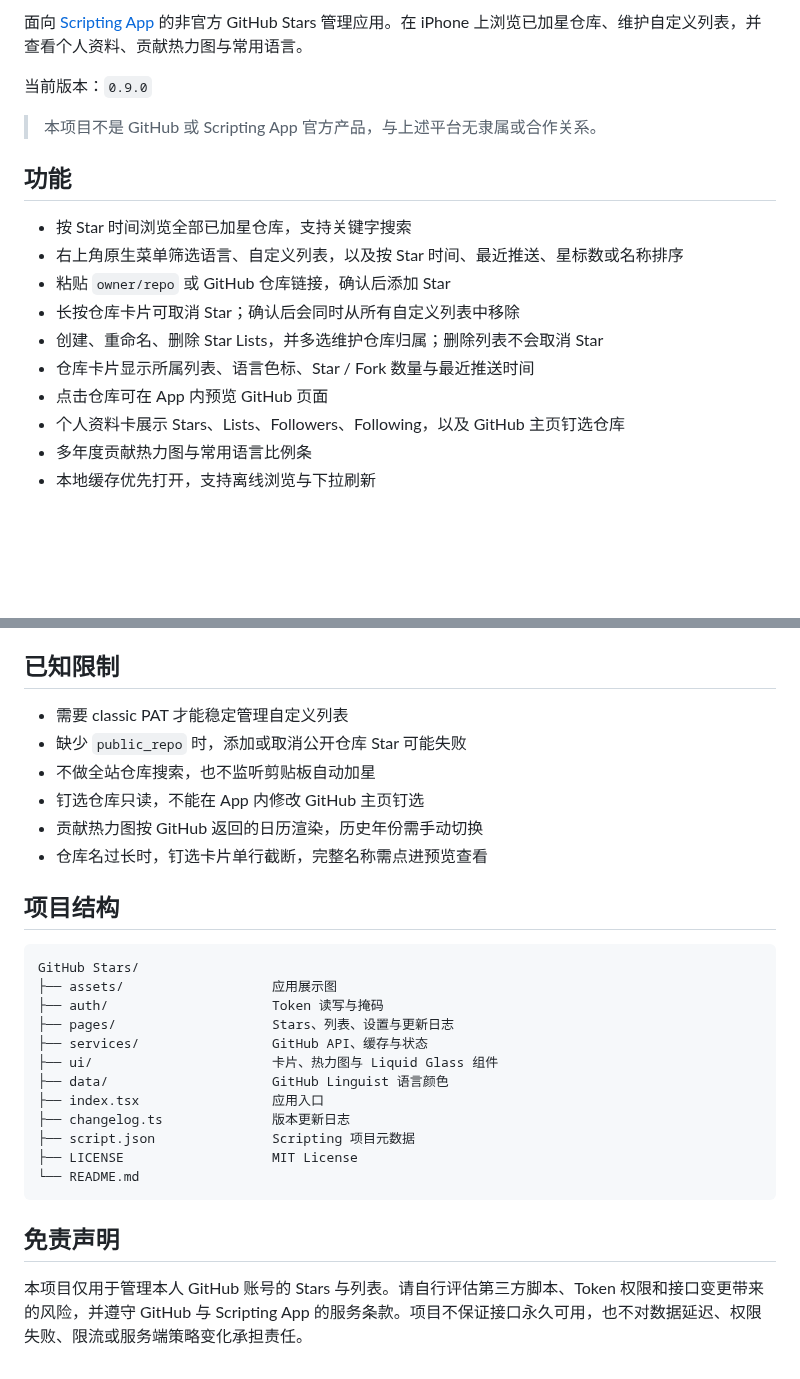
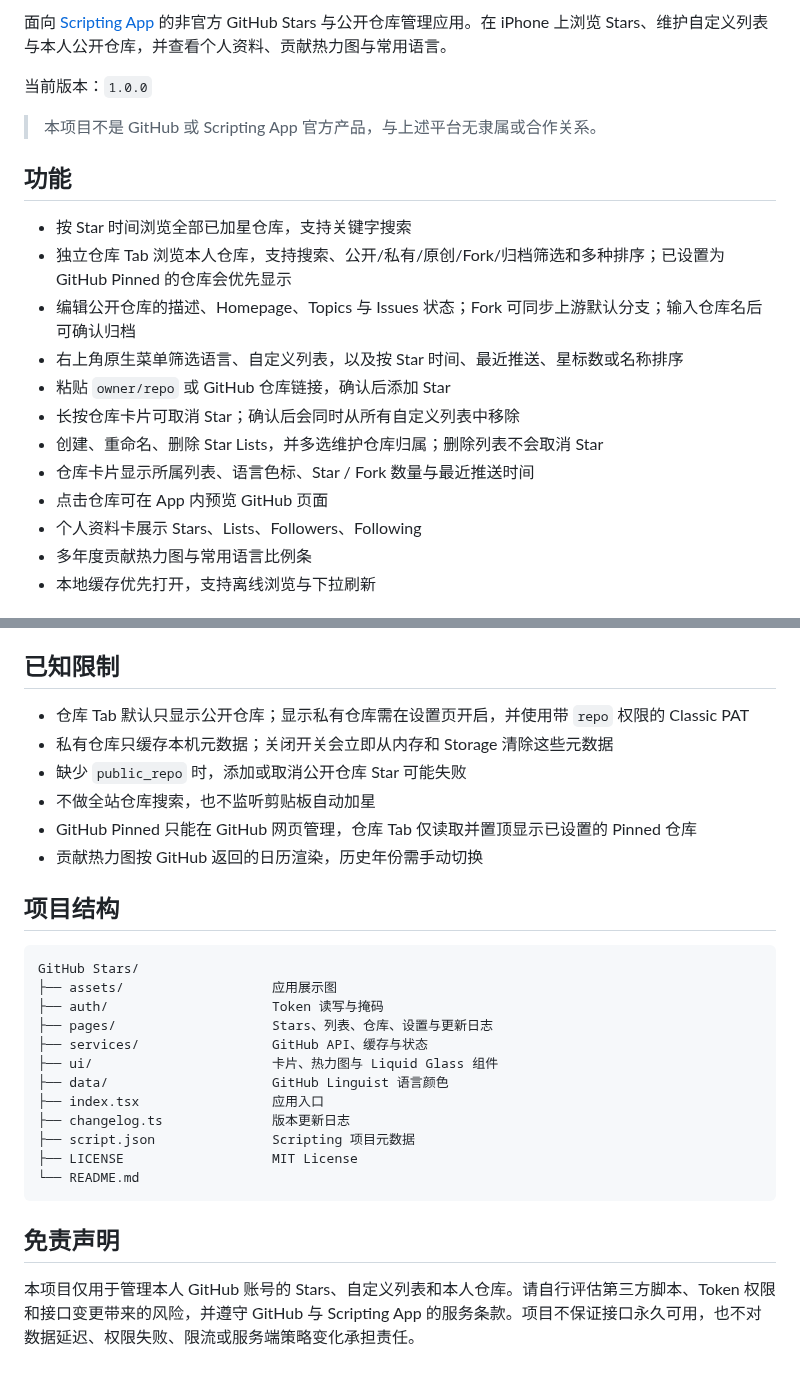
Before and after one commit to StarYunLee/Scripting, a Markdown page: GitHub Stars/README.md, 2 parts joined by grey strips. Rendered like a GitHub page; blank space fills up the shorter version.

```diff
--- a/GitHub Stars/README.md
+++ b/GitHub Stars/README.md
@@ -8,22 +9,24 @@
   </tr>
 </table>
 
-面向 [Scripting App](https://scriptingapp.github.io/) 的非官方 GitHub Stars 管理应用。在 iPhone 上浏览已加星仓库、维护自定义列表，并查看个人资料、贡献热力图与常用语言。
+面向 [Scripting App](https://scriptingapp.github.io/) 的非官方 GitHub Stars 与公开仓库管理应用。在 iPhone 上浏览 Stars、维护自定义列表与本人公开仓库，并查看个人资料、贡献热力图与常用语言。
 
-当前版本：`0.9.0`
+当前版本：`1.0.0`
 
 > 本项目不是 GitHub 或 Scripting App 官方产品，与上述平台无隶属或合作关系。
 
 ## 功能
 
 - 按 Star 时间浏览全部已加星仓库，支持关键字搜索
+- 独立仓库 Tab 浏览本人仓库，支持搜索、公开/私有/原创/Fork/归档筛选和多种排序；已设置为 GitHub Pinned 的仓库会优先显示
+- 编辑公开仓库的描述、Homepage、Topics 与 Issues 状态；Fork 可同步上游默认分支；输入仓库名后可确认归档
 - 右上角原生菜单筛选语言、自定义列表，以及按 Star 时间、最近推送、星标数或名称排序
 - 粘贴 `owner/repo` 或 GitHub 仓库链接，确认后添加 Star
 - 长按仓库卡片可取消 Star；确认后会同时从所有自定义列表中移除
 - 创建、重命名、删除 Star Lists，并多选维护仓库归属；删除列表不会取消 Star
 - 仓库卡片显示所属列表、语言色标、Star / Fork 数量与最近推送时间
 - 点击仓库可在 App 内预览 GitHub 页面
-- 个人资料卡展示 Stars、Lists、Followers、Following，以及 GitHub 主页钉选仓库
+- 个人资料卡展示 Stars、Lists、Followers、Following
 - 多年度贡献热力图与常用语言比例条
 - 本地缓存优先打开，支持离线浏览与下拉刷新
 
@@ -88,12 +92,12 @@ GitHub 更新接口、权限策略或列表功能后，部分能力可能变化
 
 ## 已知限制
 
-- 需要 classic PAT 才能稳定管理自定义列表
+- 仓库 Tab 默认只显示公开仓库；显示私有仓库需在设置页开启，并使用带 `repo` 权限的 Classic PAT
+- 私有仓库只缓存本机元数据；关闭开关会立即从内存和 Storage 清除这些元数据
 - 缺少 `public_repo` 时，添加或取消公开仓库 Star 可能失败
 - 不做全站仓库搜索，也不监听剪贴板自动加星
-- 钉选仓库只读，不能在 App 内修改 GitHub 主页钉选
+- GitHub Pinned 只能在 GitHub 网页管理，仓库 Tab 仅读取并置顶显示已设置的 Pinned 仓库
 - 贡献热力图按 GitHub 返回的日历渲染，历史年份需手动切换
-- 仓库名过长时，钉选卡片单行截断，完整名称需点进预览查看
 
 ## 项目结构
 
@@ -101,7 +105,7 @@ GitHub 更新接口、权限策略或列表功能后，部分能力可能变化
 GitHub Stars/
 ├── assets/                   应用展示图
 ├── auth/                     Token 读写与掩码
-├── pages/                    Stars、列表、设置与更新日志
+├── pages/                    Stars、列表、仓库、设置与更新日志
 ├── services/                 GitHub API、缓存与状态
 ├── ui/                       卡片、热力图与 Liquid Glass 组件
 ├── data/                     GitHub Linguist 语言颜色
@@ -114,4 +118,4 @@ GitHub Stars/
 
 ## 免责声明
 
-本项目仅用于管理本人 GitHub 账号的 Stars 与列表。请自行评估第三方脚本、Token 权限和接口变更带来的风险，并遵守 GitHub 与 Scripting App 的服务条款。项目不保证接口永久可用，也不对数据延迟、权限失败、限流或服务端策略变化承担责任。
+本项目仅用于管理本人 GitHub 账号的 Stars、自定义列表和本人仓库。请自行评估第三方脚本、Token 权限和接口变更带来的风险，并遵守 GitHub 与 Scripting App 的服务条款。项目不保证接口永久可用，也不对数据延迟、权限失败、限流或服务端策略变化承担责任。
```
Also changed, not shown: other parts of GitHub Stars/README.md (+8 -6 lines), README.md (+5 -4 lines), GitHub Stars/assets/github-stars-preview-repositories.jpeg (added), GitHub Stars/assets/github-stars-preview-settings.jpeg, 15 other files.
